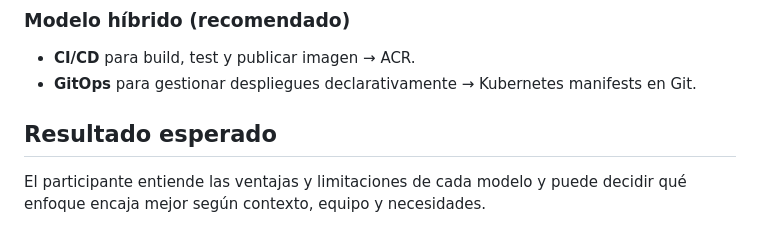
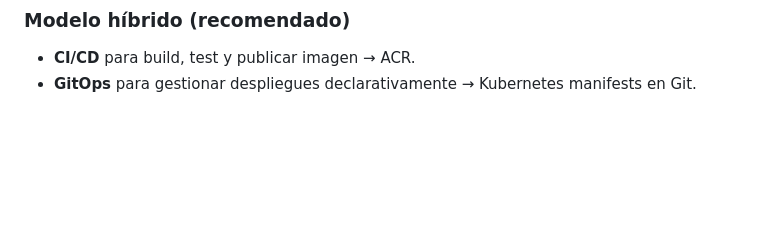
Before and after one commit to telekito/ws-aks-cicd-gitops, a Markdown page: 05-comparativa/README.md, the part around the change. Drawn GitHub-style; blank space fills up the shorter version.

```diff
--- a/05-comparativa/README.md
+++ b/05-comparativa/README.md
@@ -85,6 +85,3 @@ Entender cuándo usar Azure DevOps y cuándo usar GitOps con Argo CD.
 ### Modelo híbrido (recomendado)
 - **CI/CD** para build, test y publicar imagen → ACR.
 - **GitOps** para gestionar despliegues declarativamente → Kubernetes manifests en Git.
-
-## Resultado esperado
-El participante entiende las ventajas y limitaciones de cada modelo y puede decidir qué enfoque encaja mejor según contexto, equipo y necesidades.
```
Also changed, not shown: 03-gitops-argocd/README.md (+15 -6 lines), 06-buenas-practicas-cierre/README.md (+0 -10 lines).
